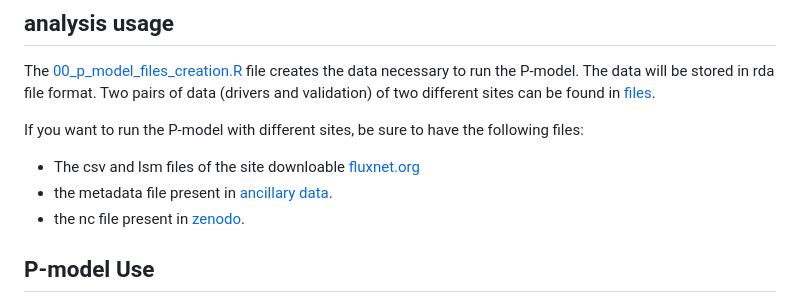
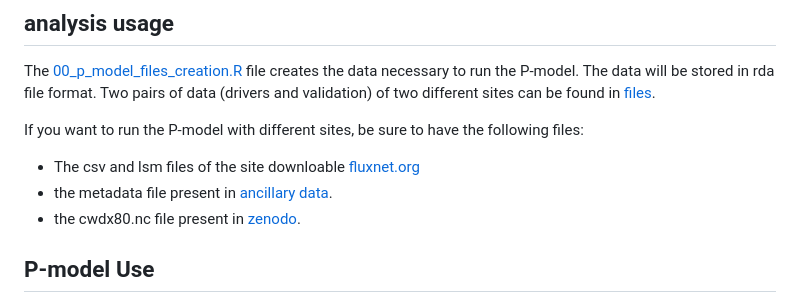
Before and after one commit to geco-bern/rsofundemo, a Markdown page: README.md, the part around the change. Rendered like a GitHub page.

```diff
--- a/README.md
+++ b/README.md
@@ -56,7 +56,7 @@ If you want to run the P-model with different sites, be sure to have the followi
 
 - The csv and lsm files of the site downloable [fluxnet.org](https://fluxnet.org/data/fluxnet2015-dataset/)
 - the metadata file present in [ancillary data](https://github.com/FrancescoGrossi-unimi/rsofundemo/tree/main/vignettes/ancillary_data).
-- the nc file present in [zenodo](https://zenodo.org/records/5515246).
+- the cwdx80.nc file present in [zenodo](https://zenodo.org/records/5515246).
 
 ## P-model Use
 
```
